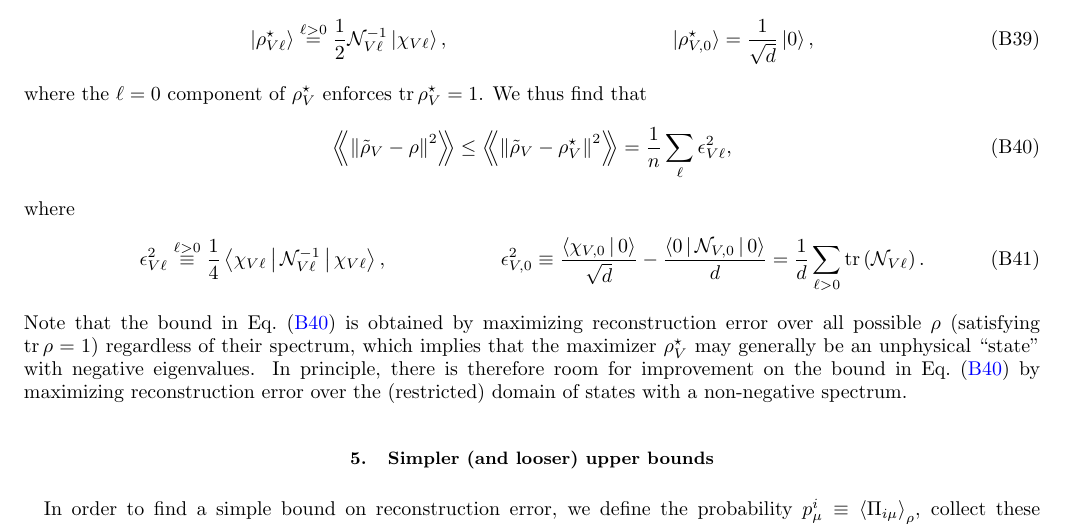
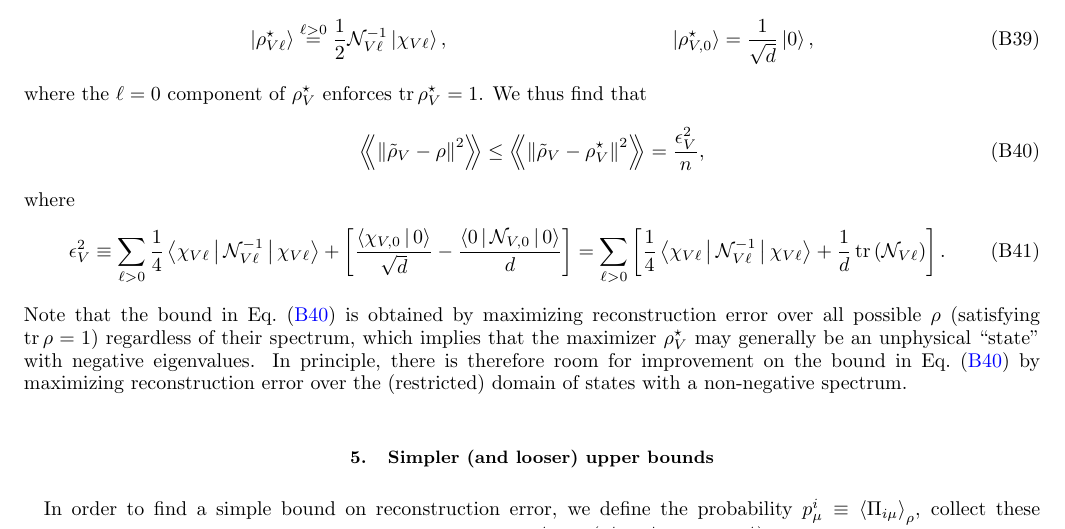
Before and after one commit to perlinm/rey_research, a LaTeX paper (sun_phases/spin_qudit_tomo.tex): part of page 11 of 14, cut so that both start at the same text. Compiled offline with pdfLaTeX.

Commit message:
minor changes to reconsturction error maximization work

```diff
--- a/sun_phases/spin_qudit_tomo.tex
+++ b/sun_phases/spin_qudit_tomo.tex
@@ -822,16 +822,16 @@ We thus find that
 \begin{align}
   \Bbk{\norm{\tilde\rho_V-\rho}^2}
   \le \Bbk{\norm{\tilde\rho_V-\rho_V^\star}^2}
-  = \f1n \sum_\ell \epsilon_{V\ell}^2,
+  = \f{\epsilon_V^2}{n},
   \label{eq:bound_SM}
 \end{align}
 where
 \begin{align}
-  \epsilon_{V\ell}^2 \stackrel{\ell>0}{\equiv} \f14 \bk{\chi_{V\ell}|\N_{V\ell}^{-1}|\chi_{V\ell}},
-  &&
-  \epsilon_{V,0}^2
-  \equiv \f{\bk{\chi_{V,0}|0}}{\sqrt{d}} - \f{\bk{0|\N_{V,0}|0}}{d}
-  = \f1d \sum_{\ell>0} \tr\p{\N_{V\ell}}.
+  \epsilon_V^2
+  \equiv \sum_{\ell>0} \f14 \bk{\chi_{V\ell}|\N_{V\ell}^{-1}|\chi_{V\ell}}
+  + \sp{\f{\bk{\chi_{V,0}|0}}{\sqrt{d}} - \f{\bk{0|\N_{V,0}|0}}{d}}
+  = \sum_{\ell>0} \sp{\f14 \bk{\chi_{V\ell}|\N_{V\ell}^{-1}|\chi_{V\ell}}
+    + \f1d \tr\p{\N_{V\ell}}}.
 \end{align}
 Note that the bound in Eq.~\eqref{eq:bound_SM} is obtained by maximizing reconstruction error over all possible $\rho$ (satisfying $\tr\rho=1$) regardless of their spectrum, which implies that the maximizer $\rho_V^\star$ may generally be an unphysical ``state'' with negative eigenvalues.
 In principle, there is therefore room for improvement on the bound in Eq.~\eqref{eq:bound_SM} by maximizing reconstruction error over the (restricted) domain of states with a non-negative spectrum.
```
Also changed, not shown: sun_phases/spin_qudit_tomo.tex (2 more changed lines).
